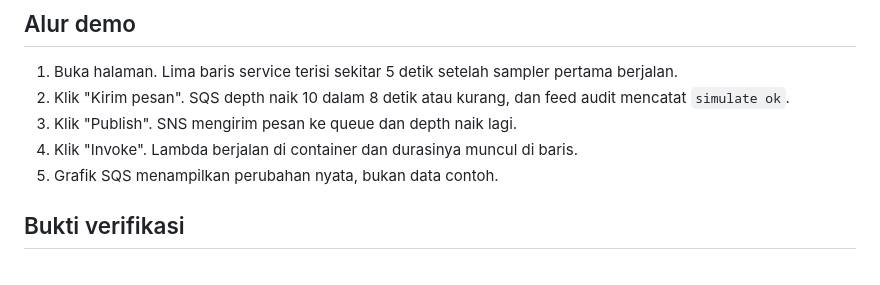
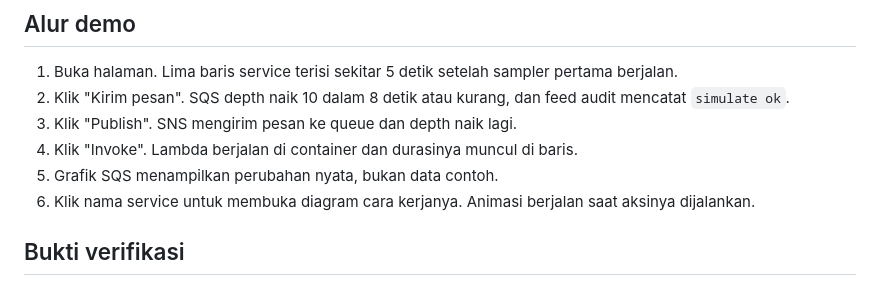
Before and after one commit to nomedcode/CendekiAwan, a Markdown page: README.md, the part around the change. GitHub-like rendering.

Commit message:
feat: add per-service mechanism drawer with animated flow

```diff
--- a/README.md
+++ b/README.md
@@ -84,6 +84,7 @@ docker compose --profile tools up -d adminer   # http://localhost:8081
 3. Klik "Publish". SNS mengirim pesan ke queue dan depth naik lagi.
 4. Klik "Invoke". Lambda berjalan di container dan durasinya muncul di baris.
 5. Grafik SQS menampilkan perubahan nyata, bukan data contoh.
+6. Klik nama service untuk membuka diagram cara kerjanya. Animasi berjalan saat aksinya dijalankan.
 
 ## Bukti verifikasi
 
```
Also changed, not shown: docs/screenshots/drawer.png (added), 5 other files.
